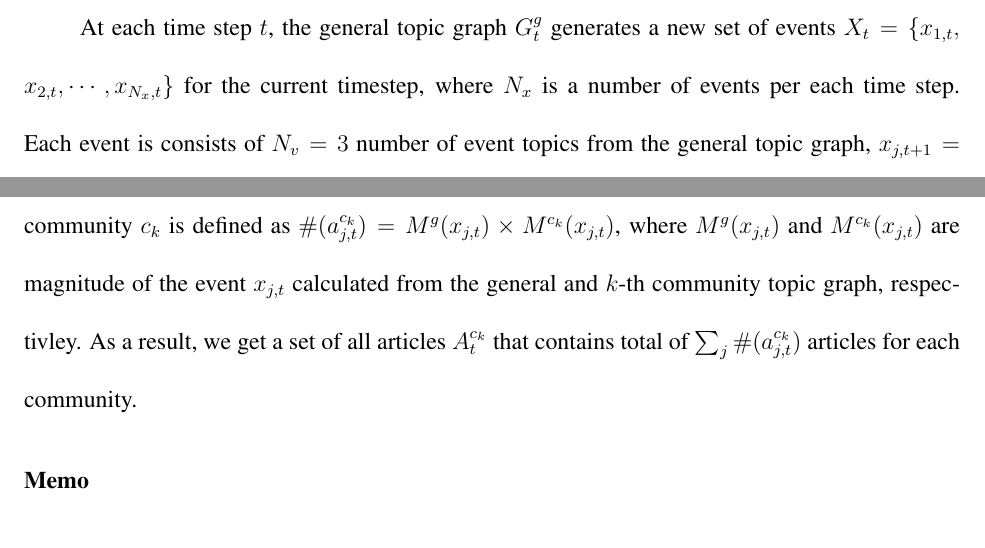
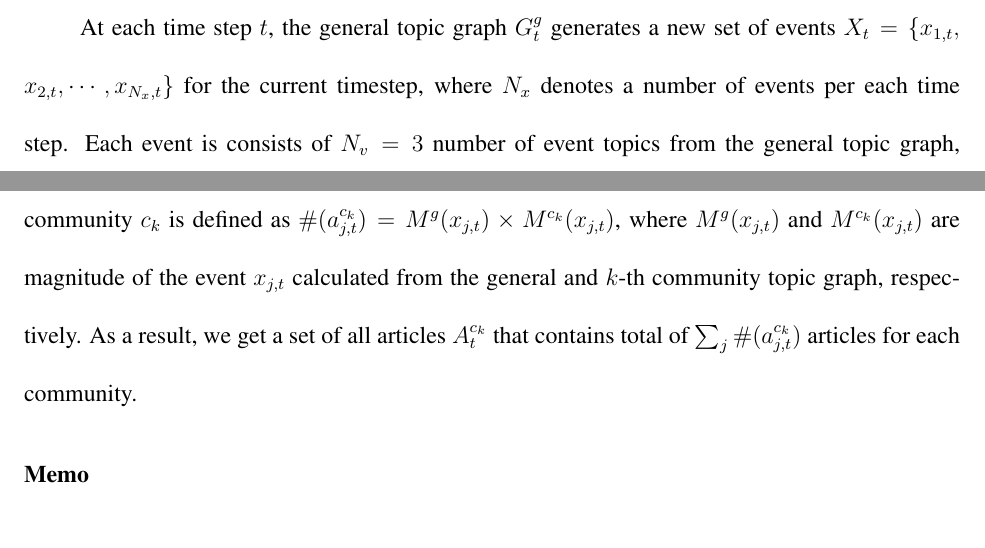
Before and after one commit to nokpil/collmind, a LaTeX paper (paper/Nature/Nature_Main.tex): two parts of page 3 of 4, joined at a grey line, cut so that both start at the same text. Compiled offline with pdfLaTeX.

Commit message:
Updates from Overleaf

```diff
--- a/paper/Nature/Nature_Main.tex
+++ b/paper/Nature/Nature_Main.tex
@@ -62,7 +62,7 @@ At any given time $t$, the general topic graph from the previous time $t-1$ is e
 
-At each time step $t$, the general topic graph $G^g_t$ generates a new set of events $X_{t}=\{x_{1, t}, \allowbreak  x_{2, t}, \cdots, x_{N_x, t}\}$ for the current timestep, where $N_x$ is a number of events per each time step. Each event is consists of $N_{v}=3$ number of event topics from the general topic graph, $x_{j, t+1} = \{v_{q_1}^g, v_{q_2}^g, \cdots, v_{q_{N_{v}}}^g\}$. The first event topic is randomly and uniformly sampled from the topic set $V_{t-1}^g$, and $q_n$-th event topic are sampled with probability proportional to the sum of edge weights with all previously sampled topics, namely, $P(v_{q_n}^g = v_{i}^g) \propto \sum_{r<n} e_{iq_r,{t-1}}^g$. For each event, we define magnitudes with respect to the topic graph. The magnitude of event $x_{j, t}$ for given topic graph $a$ is defined as $M^a(x_{j, t}) = \sum_{i=1}^{N_{v}} f_{q_i,t-1}^a$, where $c$ is a scaling constant.
+At each time step $t$, the general topic graph $G^g_t$ generates a new set of events $X_{t}=\{x_{1, t}, \allowbreak  x_{2, t}, \cdots, x_{N_x, t}\}$ for the current timestep, where $N_x$ denotes a number of events per each time step. Each event is consists of $N_{v}=3$ number of event topics from the general topic graph, $x_{j, t+1} = \{v_{q_1}^g, v_{q_2}^g, \cdots, v_{q_{N_{v}}}^g\}$. The first event topic is randomly and uniformly sampled from the topic set $V_{t-1}^g$, and $q_n$-th event topic are sampled with probability proportional to the sum of edge weights with all previously sampled topics, namely, $P(v_{q_n}^g = v_{i}^g) \propto \sum_{r<n} e_{iq_r,{t-1}}^g$. For each event, we define magnitudes with respect to the topic graph. The magnitude of event $x_{j, t}$ for given topic graph $a$ is defined as $M^a(x_{j, t}) = \sum_{i=1}^{N_{v}} f_{q_i,t-1}^a$, where $c$ is a scaling constant.
 
-After the event generation, each event $x_{j, t}$ passes through a filter of each community and generates multiple copies of article $a_{j, t}^{c_k}$. The number of articles generated from event $x_{j, t}$ for community $c_k$ is defined as $\#(a_{j, t}^{c_k}) = M^g(x_{j, t}) \times M^{c_k}(x_{j, t})$, where $M^g(x_{j, t})$ and $M^{c_k}(x_{j, t})$ are magnitude of the event $x_{j, t}$ calculated from the general and $k$-th community topic graph, respectivley. As a result, we get a set of all articles $A_{t}^{c_k}$ that contains total of  $\sum_j \#(a_{j, t}^{c_k})$ articles for each community.
+After the event generation, each event $x_{j, t}$ passes through a filter of each community and generates multiple copies of article $a_{j, t}^{c_k}$. The number of articles generated from event $x_{j, t}$ for community $c_k$ is defined as $\#(a_{j, t}^{c_k}) = M^g(x_{j, t}) \times M^{c_k}(x_{j, t})$, where $M^g(x_{j, t})$ and $M^{c_k}(x_{j, t})$ are magnitude of the event $x_{j, t}$ calculated from the general and $k$-th community topic graph, respectively. As a result, we get a set of all articles $A_{t}^{c_k}$ that contains total of  $\sum_j \#(a_{j, t}^{c_k})$ articles for each community.
 
 
 \subsection{Memo}
```
Also changed, not shown: paper/Nature/Nature_Main.tex (4 more changed lines).
